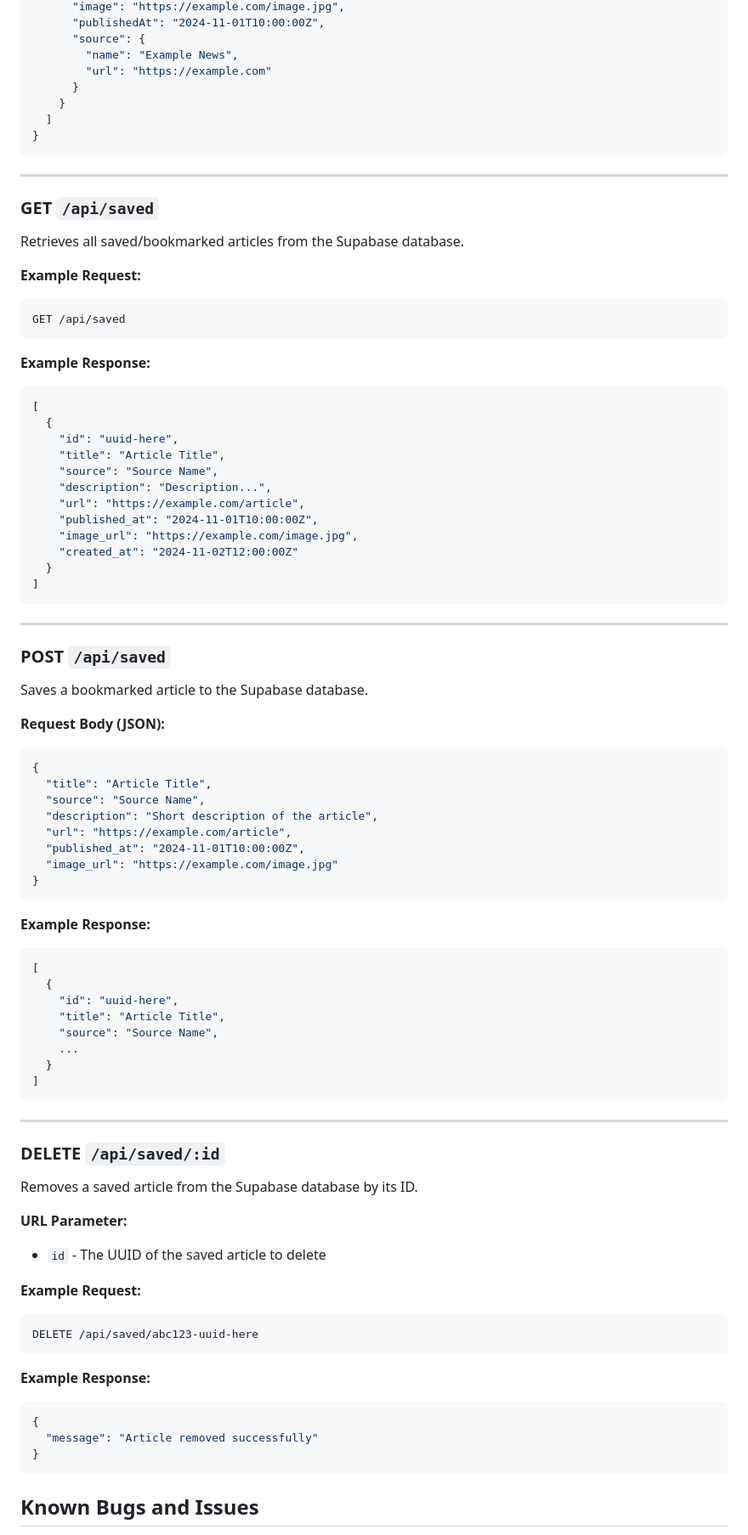
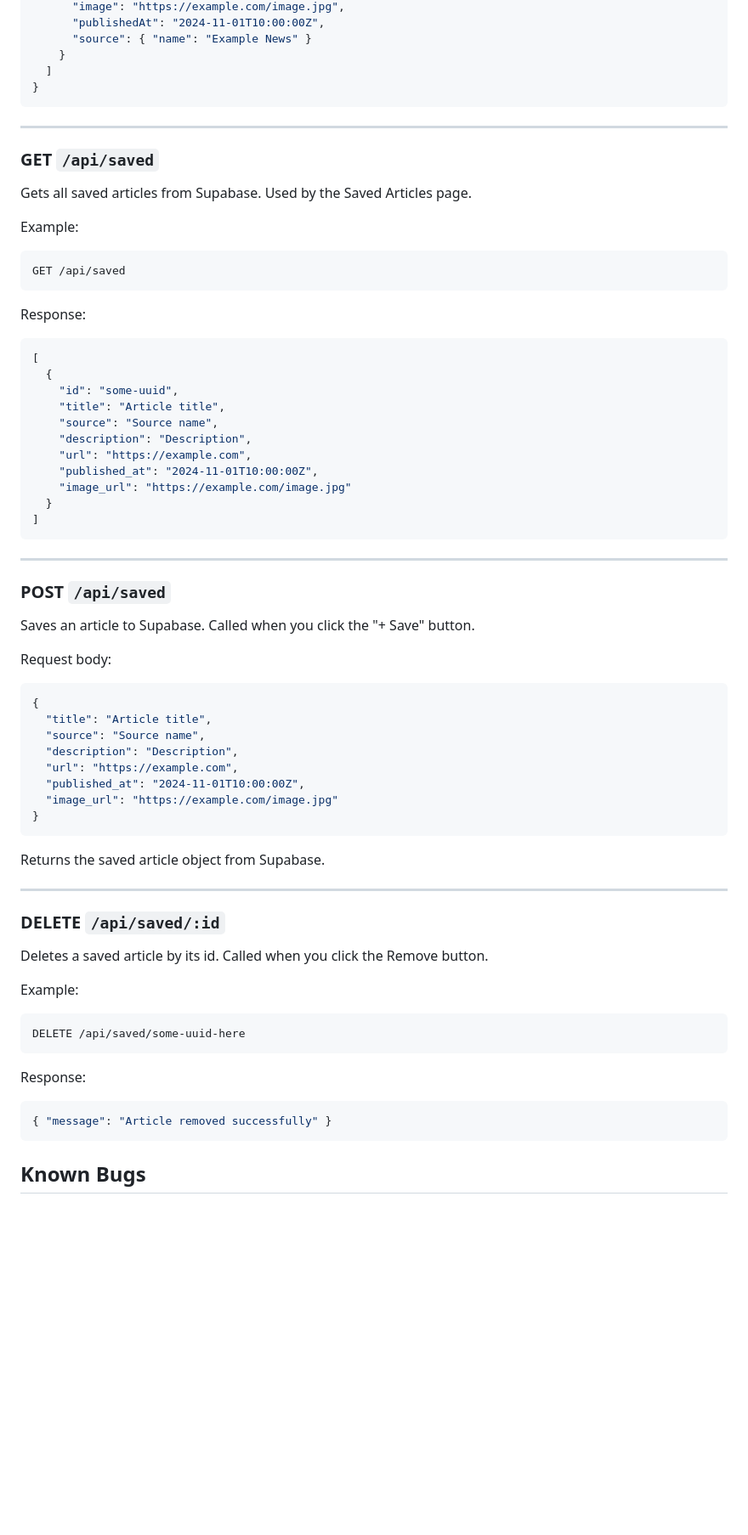
Before and after one commit to jonathanvalladares/Inst-377-Project, a Markdown page: README.md, the part around one of its changes. Shown at 85% size. Rendered like a GitHub page; blank space fills up the shorter version.

````diff
--- a/README.md
+++ b/README.md
@@ -139,9 +130,6 @@ GET /api/news?q=ransomware
       "image": "https://example.com/image.jpg",
       "publishedAt": "2024-11-01T10:00:00Z",
-      "source": {
-        "name": "Example News",
-        "url": "https://example.com"
-      }
+      "source": { "name": "Example News" }
     }
   ]
 }
@@ -151,25 +139,24 @@ GET /api/news?q=ransomware
 
 ### GET `/api/saved`
 
-Retrieves all saved/bookmarked articles from the Supabase database.
+Gets all saved articles from Supabase. Used by the Saved Articles page.
 
-**Example Request:**
+Example:
 ```
 GET /api/saved
 ```
 
-**Example Response:**
+Response:
 ```json
 [
   {
-    "id": "uuid-here",
-    "title": "Article Title",
-    "source": "Source Name",
-    "description": "Description...",
-    "url": "https://example.com/article",
+    "id": "some-uuid",
+    "title": "Article title",
+    "source": "Source name",
+    "description": "Description",
+    "url": "https://example.com",
     "published_at": "2024-11-01T10:00:00Z",
-    "image_url": "https://example.com/image.jpg",
-    "created_at": "2024-11-02T12:00:00Z"
+    "image_url": "https://example.com/image.jpg"
   }
 ]
 ```
@@ -178,52 +165,37 @@ GET /api/saved
 
 ### POST `/api/saved`
 
-Saves a bookmarked article to the Supabase database.
+Saves an article to Supabase. Called when you click the "+ Save" button.
 
-**Request Body (JSON):**
+Request body:
 ```json
 {
-  "title": "Article Title",
-  "source": "Source Name",
-  "description": "Short description of the article",
-  "url": "https://example.com/article",
+  "title": "Article title",
+  "source": "Source name",
+  "description": "Description",
+  "url": "https://example.com",
   "published_at": "2024-11-01T10:00:00Z",
   "image_url": "https://example.com/image.jpg"
 }
 ```
 
-**Example Response:**
-```json
-[
-  {
-    "id": "uuid-here",
-    "title": "Article Title",
-    "source": "Source Name",
-    ...
-  }
-]
-```
+Returns the saved article object from Supabase.
 
 ---
 
 ### DELETE `/api/saved/:id`
 
-Removes a saved article from the Supabase database by its ID.
+Deletes a saved article by its id. Called when you click the Remove button.
 
-**URL Parameter:**
-- `id` - The UUID of the saved article to delete
-
-**Example Request:**
+Example:
 ```
-DELETE /api/saved/abc123-uuid-here
+DELETE /api/saved/some-uuid-here
 ```
 
-**Example Response:**
+Response:
 ```json
-{
-  "message": "Article removed successfully"
-}
+{ "message": "Article removed successfully" }
 ```
 
-## Known Bugs and Issues
+## Known Bugs
 
````
Also changed, not shown: other parts of README.md (+70 -81 lines).
